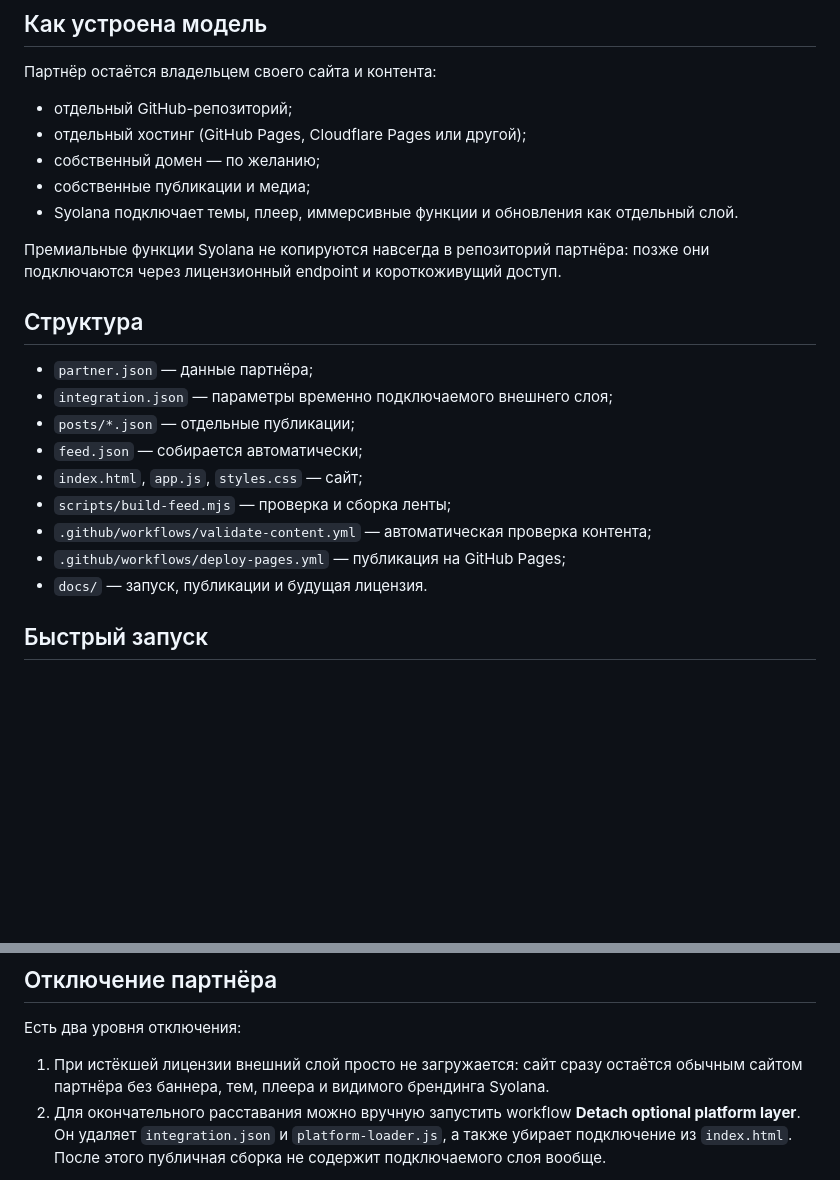
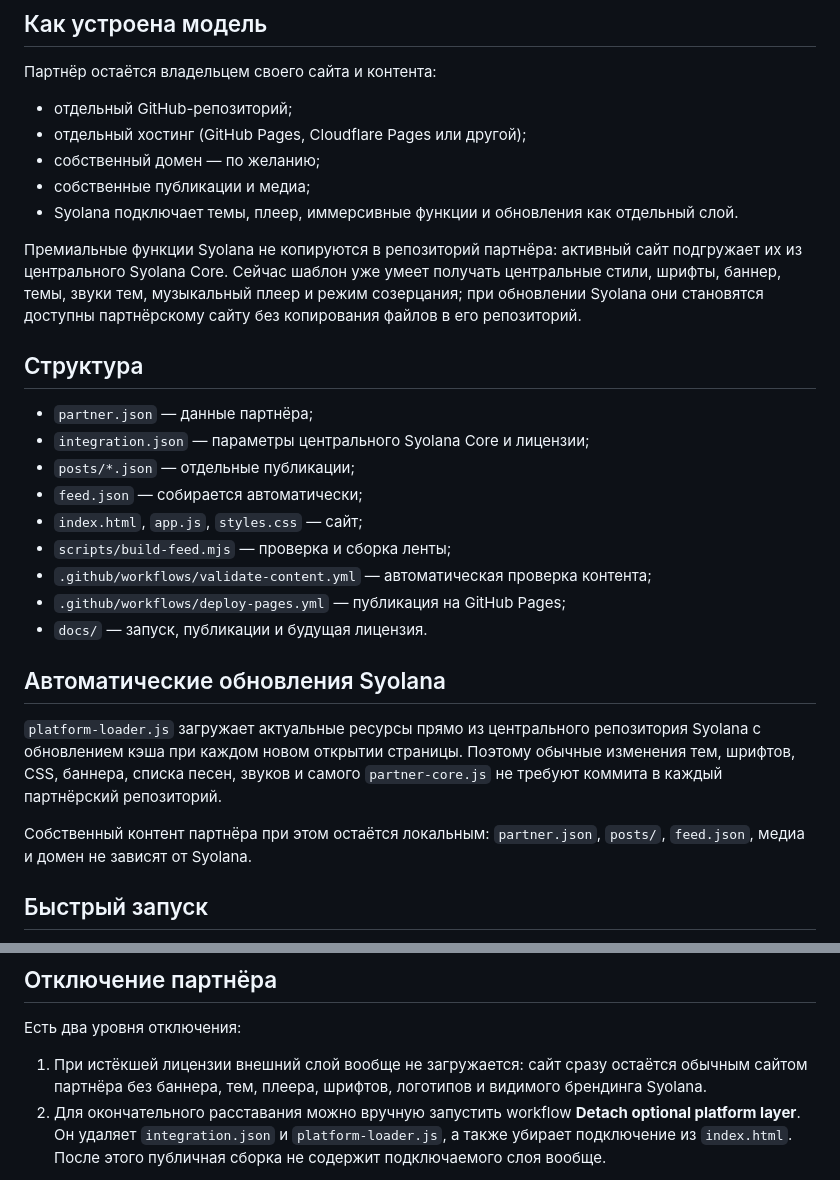
Before and after one commit to Ill-27/Syolana-partner-template, a Markdown page: README.md, 2 parts joined by grey strips. Rendered like a GitHub page; blank space fills up the shorter version.

Commit message:
Document live central Syolana delivery

```diff
--- a/README.md
+++ b/README.md
@@ -12,12 +12,12 @@
 - собственные публикации и медиа;
 - Syolana подключает темы, плеер, иммерсивные функции и обновления как отдельный слой.
 
-Премиальные функции Syolana не копируются навсегда в репозиторий партнёра: позже они подключаются через лицензионный endpoint и короткоживущий доступ.
+Премиальные функции Syolana не копируются в репозиторий партнёра: активный сайт подгружает их из центрального Syolana Core. Сейчас шаблон уже умеет получать центральные стили, шрифты, баннер, темы, звуки тем, музыкальный плеер и режим созерцания; при обновлении Syolana они становятся доступны партнёрскому сайту без копирования файлов в его репозиторий.
 
 ## Структура
 
 - `partner.json` — данные партнёра;
-- `integration.json` — параметры временно подключаемого внешнего слоя;
+- `integration.json` — параметры центрального Syolana Core и лицензии;
 - `posts/*.json` — отдельные публикации;
 - `feed.json` — собирается автоматически;
 - `index.html`, `app.js`, `styles.css` — сайт;
@@ -25,6 +25,12 @@
 - `.github/workflows/validate-content.yml` — автоматическая проверка контента;
 - `.github/workflows/deploy-pages.yml` — публикация на GitHub Pages;
 - `docs/` — запуск, публикации и будущая лицензия.
+
+## Автоматические обновления Syolana
+
+`platform-loader.js` загружает актуальные ресурсы прямо из центрального репозитория Syolana с обновлением кэша при каждом новом открытии страницы. Поэтому обычные изменения тем, шрифтов, CSS, баннера, списка песен, звуков и самого `partner-core.js` не требуют коммита в каждый партнёрский репозиторий.
+
+Собственный контент партнёра при этом остаётся локальным: `partner.json`, `posts/`, `feed.json`, медиа и домен не зависят от Syolana.
 
 ## Быстрый запуск
 
@@ -48,7 +54,7 @@
 
 Есть два уровня отключения:
 
-1. При истёкшей лицензии внешний слой просто не загружается: сайт сразу остаётся обычным сайтом партнёра без баннера, тем, плеера и видимого брендинга Syolana.
+1. При истёкшей лицензии внешний слой вообще не загружается: сайт сразу остаётся обычным сайтом партнёра без баннера, тем, плеера, шрифтов, логотипов и видимого брендинга Syolana.
 2. Для окончательного расставания можно вручную запустить workflow **Detach optional platform layer**. Он удаляет `integration.json` и `platform-loader.js`, а также убирает подключение из `index.html`. После этого публичная сборка не содержит подключаемого слоя вообще.
 
 Сайт, домен, публикации и медиа партнёра при этом сохраняются.
```
